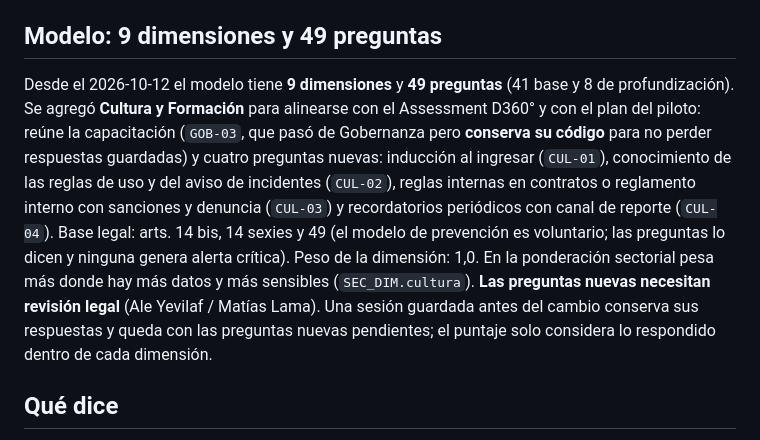
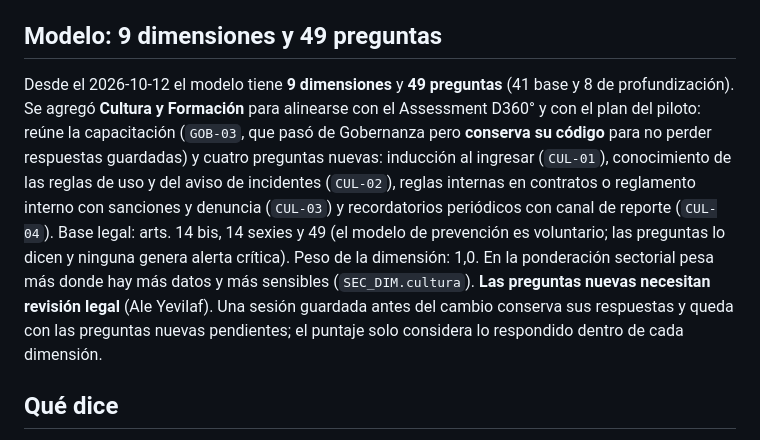
Before and after one commit to cjerez7025/d360_assement, a Markdown page: docs/METODOLOGIA.md, the part around the change. GitHub-like rendering.

Commit message:
docs(d360): la revisión legal queda a cargo de Ale Yevilaf
Co-Authored-By: Claude Sonnet 5.5 <noreply@anthropic.com>

```diff
--- a/docs/METODOLOGIA.md
+++ b/docs/METODOLOGIA.md
@@ -4,7 +4,7 @@ La explicación vive en la app, con los **números reales de cada sesión**: pes
 
 ## Modelo: 9 dimensiones y 49 preguntas
 
-Desde el 2026-10-12 el modelo tiene **9 dimensiones** y **49 preguntas** (41 base y 8 de profundización). Se agregó **Cultura y Formación** para alinearse con el Assessment D360° y con el plan del piloto: reúne la capacitación (`GOB-03`, que pasó de Gobernanza pero **conserva su código** para no perder respuestas guardadas) y cuatro preguntas nuevas: inducción al ingresar (`CUL-01`), conocimiento de las reglas de uso y del aviso de incidentes (`CUL-02`), reglas internas en contratos o reglamento interno con sanciones y denuncia (`CUL-03`) y recordatorios periódicos con canal de reporte (`CUL-04`). Base legal: arts. 14 bis, 14 sexies y 49 (el modelo de prevención es voluntario; las preguntas lo dicen y ninguna genera alerta crítica). Peso de la dimensión: 1,0. En la ponderación sectorial pesa más donde hay más datos y más sensibles (`SEC_DIM.cultura`). **Las preguntas nuevas necesitan revisión legal** (Ale Yevilaf / Matías Lama). Una sesión guardada antes del cambio conserva sus respuestas y queda con las preguntas nuevas pendientes; el puntaje solo considera lo respondido dentro de cada dimensión.
+Desde el 2026-10-12 el modelo tiene **9 dimensiones** y **49 preguntas** (41 base y 8 de profundización). Se agregó **Cultura y Formación** para alinearse con el Assessment D360° y con el plan del piloto: reúne la capacitación (`GOB-03`, que pasó de Gobernanza pero **conserva su código** para no perder respuestas guardadas) y cuatro preguntas nuevas: inducción al ingresar (`CUL-01`), conocimiento de las reglas de uso y del aviso de incidentes (`CUL-02`), reglas internas en contratos o reglamento interno con sanciones y denuncia (`CUL-03`) y recordatorios periódicos con canal de reporte (`CUL-04`). Base legal: arts. 14 bis, 14 sexies y 49 (el modelo de prevención es voluntario; las preguntas lo dicen y ninguna genera alerta crítica). Peso de la dimensión: 1,0. En la ponderación sectorial pesa más donde hay más datos y más sensibles (`SEC_DIM.cultura`). **Las preguntas nuevas necesitan revisión legal** (Ale Yevilaf). Una sesión guardada antes del cambio conserva sus respuestas y queda con las preguntas nuevas pendientes; el puntaje solo considera lo respondido dentro de cada dimensión.
 
 ## Qué dice
 
```
